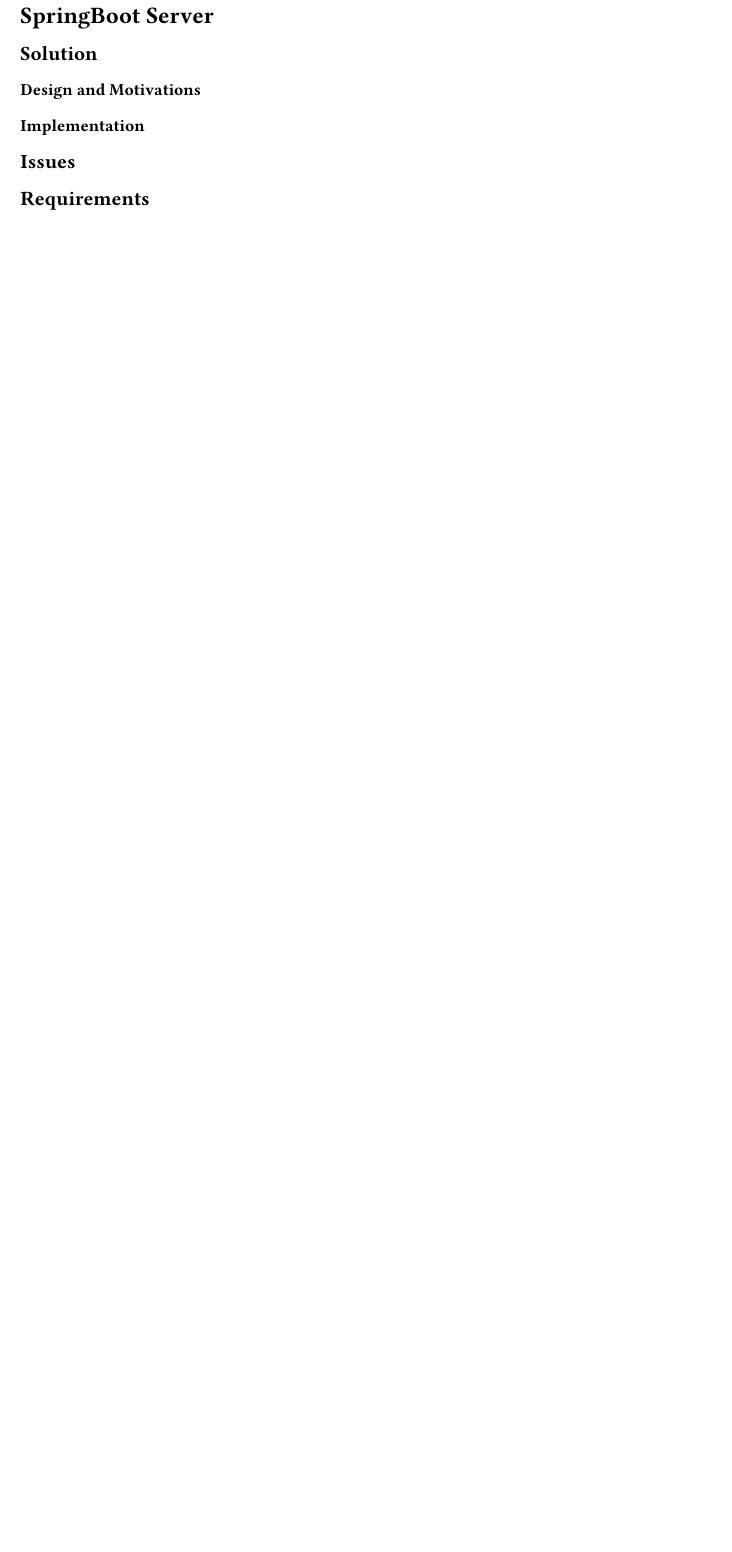
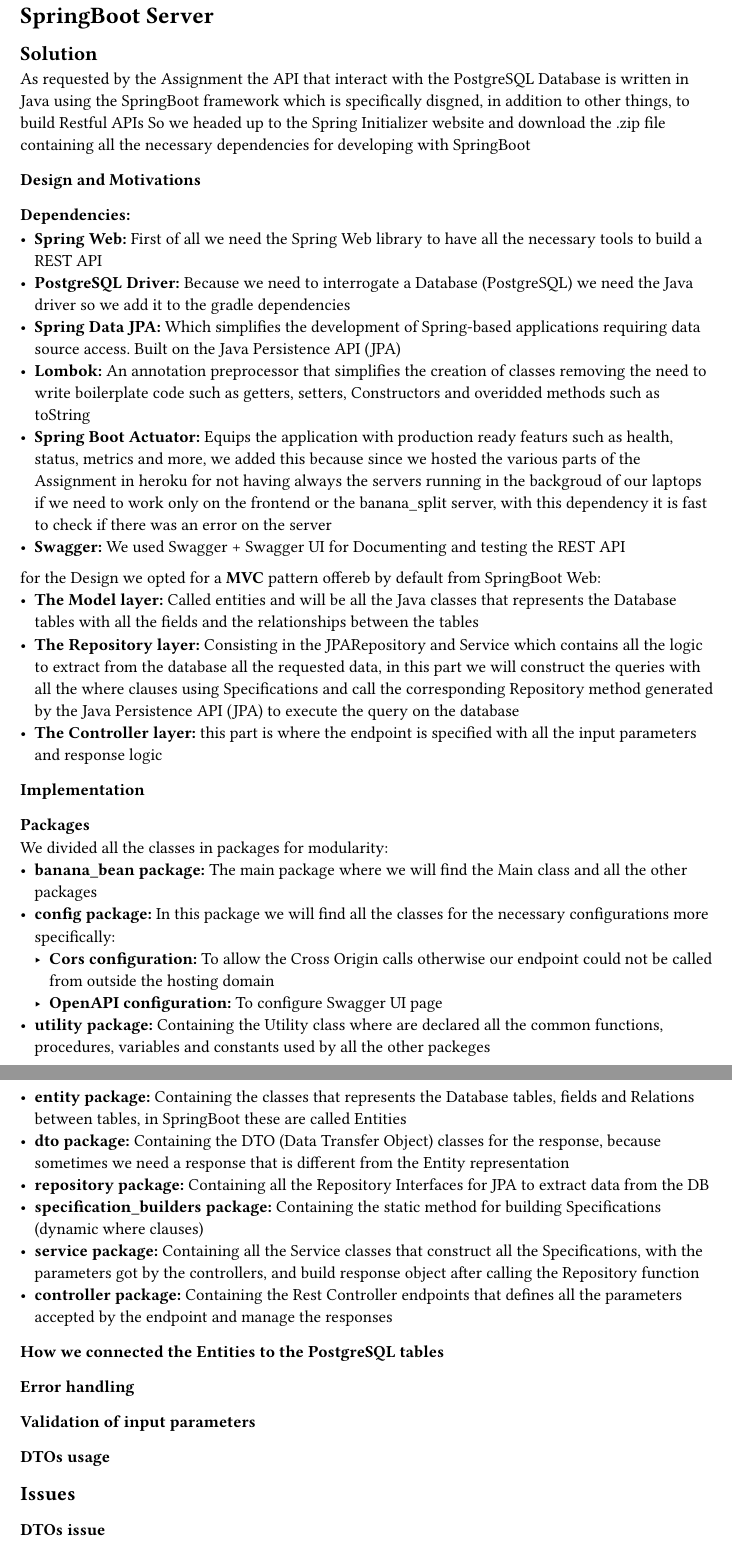
Before and after one commit to TeflonOfJoy/ripe-bananas, a Typst document (report/src/chapters/5-springboot.typ): part of the page before the commit and two parts of pages 1 and 2 of 2 after it, the two joined at a grey line, cut so that both start at the same text, the shorter picture padded with empty space. Compiled offline with Typst 0.15.

Commit message:
started to write SpringBoot chapter report, added Solution, Design and Motivations and Implementation/packages sections

```diff
--- a/report/src/chapters/5-springboot.typ
+++ b/report/src/chapters/5-springboot.typ
@@ -1,10 +1,45 @@
 = SpringBoot Server <sec:springboot>
 
 == Solution
+As requested by the Assignment the API that interact with the PostgreSQL Database is written in Java using the SpringBoot framework which is specifically disgned, in addition to other things, to build Restful APIs
+So we headed up to the Spring Initializer website and download the .zip file containing all the necessary dependencies for developing with SpringBoot
 
 === Design and Motivations
+==== Dependencies:
+ - *Spring Web:* First of all we need the Spring Web library to have all the necessary tools to build a REST API
+ - *PostgreSQL Driver:* Because we need to interrogate a Database (PostgreSQL) we need the Java driver so we add it to the gradle dependencies
+ - *Spring Data JPA:* Which simplifies the development of Spring-based applications requiring data source access. Built on the Java Persistence API (JPA)
+ - *Lombok:* An annotation preprocessor that simplifies the creation of classes removing the need to write boilerplate code such as getters, setters, Constructors and overidded methods such as toString
+ - *Spring Boot Actuator:* Equips the application with production ready featurs such as health, status, metrics and more, we added this because since we hosted the various parts of the Assignment in heroku for not having always the servers running in the backgroud of our laptops if we need to work only on the frontend or the banana_split server, with this dependency it is fast to check if there was an error on the server
+ - *Swagger:* We used Swagger + Swagger UI for Documenting and testing the REST API
+
+for the Design we opted for a *MVC* pattern offereb by default from SpringBoot Web:
+ - *The Model layer:* Called entities and will be all the Java classes that represents the Database tables with all the fields and the relationships between the tables
+ - *The Repository layer:* Consisting in the JPARepository and Service which contains all the logic to extract from the database all the requested data, in this part we will construct the queries with all the where clauses using Specifications and call the corresponding Repository method generated by the Java Persistence API (JPA) to execute the query on the database
+ - *The Controller layer:* this part is where the endpoint is specified with all the input parameters and response logic
 
 === Implementation
+==== Packages
+We divided all the classes in packages for modularity:
+ - *banana_bean package:* The main package where we will find the Main class and all the other packages
+ - *config package:* In this package we will find all the classes for the necessary configurations more specifically:
+    - *Cors configuration:* To allow the Cross Origin calls otherwise our endpoint could not be called from outside the hosting domain
+    - *OpenAPI configuration:* To configure Swagger UI page
+ - *utility package:* Containing the Utility class where are declared all the common functions, procedures, variables and constants used by all the other packeges
+ - *entity package:* Containing the classes that represents the Database tables, fields and Relations between tables, in SpringBoot these are called Entities
+ - *dto package:* Containing the DTO (Data Transfer Object) classes for the response, because sometimes we need a response that is different from the Entity representation
+ - *repository package:* Containing all the Repository Interfaces for JPA to extract data from the DB
+ - *specification_builders package:* Containing the static method for building Specifications (dynamic where clauses)
+ - *service package:* Containing all the Service classes that construct all the Specifications, with the parameters got by the controllers, and build response object after calling the Repository function
+ - *controller package:* Containing the Rest Controller endpoints that defines all the parameters accepted by the endpoint and manage the responses
+
+==== How we connected the Entities to the PostgreSQL tables
+
+==== Error handling
+
+==== Validation of input parameters
+
+==== DTOs usage
 
 == Issues
 
```
Also changed, not shown: report/src/chapters/5-springboot.typ (10 more changed lines).
